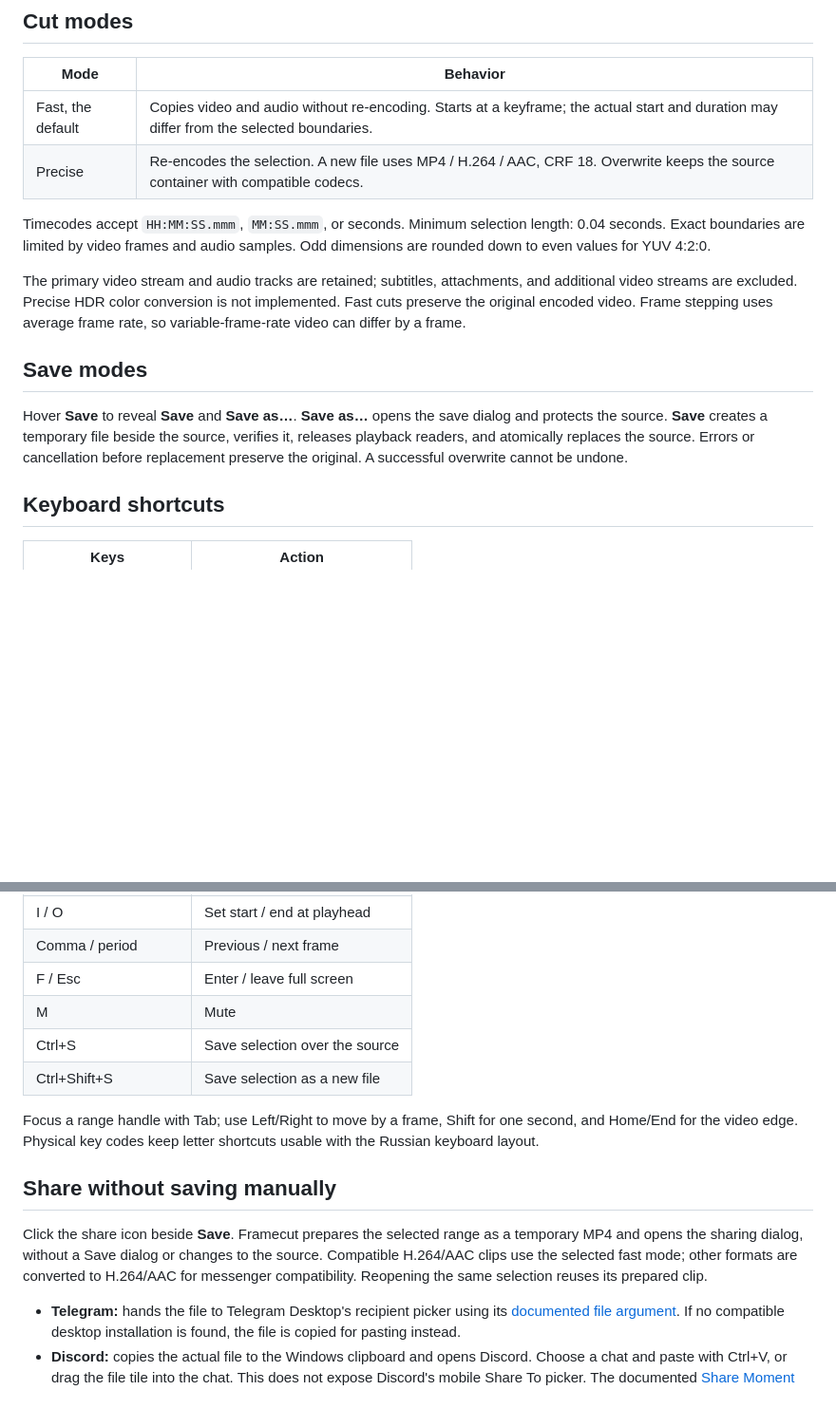
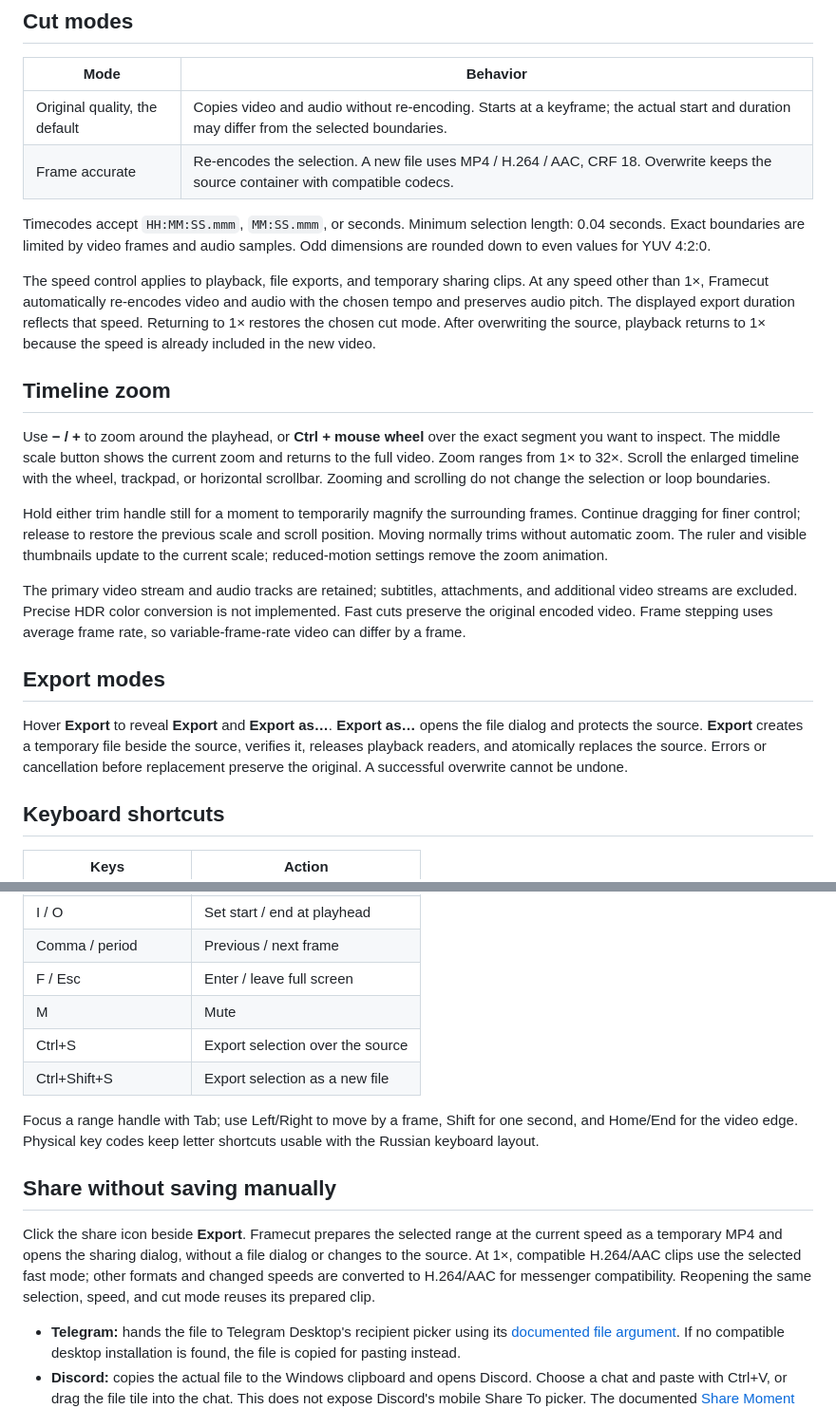
Before and after one commit to Salvehn/framecut, a Markdown page: docs/usage.md, 2 parts joined by grey strips. Shown at 95% size. GitHub-like rendering; blank space fills up the shorter version.

Commit message:
Export playback speed and add precise timeline zoom

```diff
--- a/docs/usage.md
+++ b/docs/usage.md
@@ -8,16 +8,24 @@ The opening panel lists the same file types as the file picker. A compact marque
 
 | Mode | Behavior |
 | --- | --- |
-| Fast, the default | Copies video and audio without re-encoding. Starts at a keyframe; the actual start and duration may differ from the selected boundaries. |
-| Precise | Re-encodes the selection. A new file uses MP4 / H.264 / AAC, CRF 18. Overwrite keeps the source container with compatible codecs. |
+| Original quality, the default | Copies video and audio without re-encoding. Starts at a keyframe; the actual start and duration may differ from the selected boundaries. |
+| Frame accurate | Re-encodes the selection. A new file uses MP4 / H.264 / AAC, CRF 18. Overwrite keeps the source container with compatible codecs. |
 
 Timecodes accept `HH:MM:SS.mmm`, `MM:SS.mmm`, or seconds. Minimum selection length: 0.04 seconds. Exact boundaries are limited by video frames and audio samples. Odd dimensions are rounded down to even values for YUV 4:2:0.
 
+The speed control applies to playback, file exports, and temporary sharing clips. At any speed other than 1×, Framecut automatically re-encodes video and audio with the chosen tempo and preserves audio pitch. The displayed export duration reflects that speed. Returning to 1× restores the chosen cut mode. After overwriting the source, playback returns to 1× because the speed is already included in the new video.
+
+## Timeline zoom
+
+Use **− / +** to zoom around the playhead, or **Ctrl + mouse wheel** over the exact segment you want to inspect. The middle scale button shows the current zoom and returns to the full video. Zoom ranges from 1× to 32×. Scroll the enlarged timeline with the wheel, trackpad, or horizontal scrollbar. Zooming and scrolling do not change the selection or loop boundaries.
+
+Hold either trim handle still for a moment to temporarily magnify the surrounding frames. Continue dragging for finer control; release to restore the previous scale and scroll position. Moving normally trims without automatic zoom. The ruler and visible thumbnails update to the current scale; reduced-motion settings remove the zoom animation.
+
 The primary video stream and audio tracks are retained; subtitles, attachments, and additional video streams are excluded. Precise HDR color conversion is not implemented. Fast cuts preserve the original encoded video. Frame stepping uses average frame rate, so variable-frame-rate video can differ by a frame.
 
-## Save modes
+## Export modes
 
-Hover **Save** to reveal **Save** and **Save as…**. **Save as…** opens the save dialog and protects the source. **Save** creates a temporary file beside the source, verifies it, releases playback readers, and atomically replaces the source. Errors or cancellation before replacement preserve the original. A successful overwrite cannot be undone.
+Hover **Export** to reveal **Export** and **Export as…**. **Export as…** opens the file dialog and protects the source. **Export** creates a temporary file beside the source, verifies it, releases playback readers, and atomically replaces the source. Errors or cancellation before replacement preserve the original. A successful overwrite cannot be undone.
 
 ## Keyboard shortcuts
 
@@ -31,14 +39,14 @@ Hover **Save** to reveal **Save** and **Save as…**. **Save as…** opens the s
 | Comma / period | Previous / next frame |
 | F / Esc | Enter / leave full screen |
 | M | Mute |
-| Ctrl+S | Save selection over the source |
-| Ctrl+Shift+S | Save selection as a new file |
+| Ctrl+S | Export selection over the source |
+| Ctrl+Shift+S | Export selection as a new file |
 
 Focus a range handle with Tab; use Left/Right to move by a frame, Shift for one second, and Home/End for the video edge. Physical key codes keep letter shortcuts usable with the Russian keyboard layout.
 
 ## Share without saving manually
 
-Click the share icon beside **Save**. Framecut prepares the selected range as a temporary MP4 and opens the sharing dialog, without a Save dialog or changes to the source. Compatible H.264/AAC clips use the selected fast mode; other formats are converted to H.264/AAC for messenger compatibility. Reopening the same selection reuses its prepared clip.
+Click the share icon beside **Export**. Framecut prepares the selected range at the current speed as a temporary MP4 and opens the sharing dialog, without a file dialog or changes to the source. At 1×, compatible H.264/AAC clips use the selected fast mode; other formats and changed speeds are converted to H.264/AAC for messenger compatibility. Reopening the same selection, speed, and cut mode reuses its prepared clip.
 
 - **Telegram:** hands the file to Telegram Desktop's recipient picker using its [documented file argument](https://github.com/telegramdesktop/tdesktop/wiki/Command-Line-Switches). If no compatible desktop installation is found, the file is copied for pasting instead.
 - **Discord:** copies the actual file to the Windows clipboard and opens Discord. Choose a chat and paste with Ctrl+V, or drag the file tile into the chat. This does not expose Discord's mobile Share To picker. The documented [Share Moment API](https://docs.discord.com/developers/activities/development-guides/user-actions#open-share-moment-dialog) is for authenticated Discord Activities and Discord CDN URLs.
```
Also changed, not shown: README.md (+4 -3 lines), README.ru.md (+4 -3 lines), assets/screenshot.png, 12 other files.
